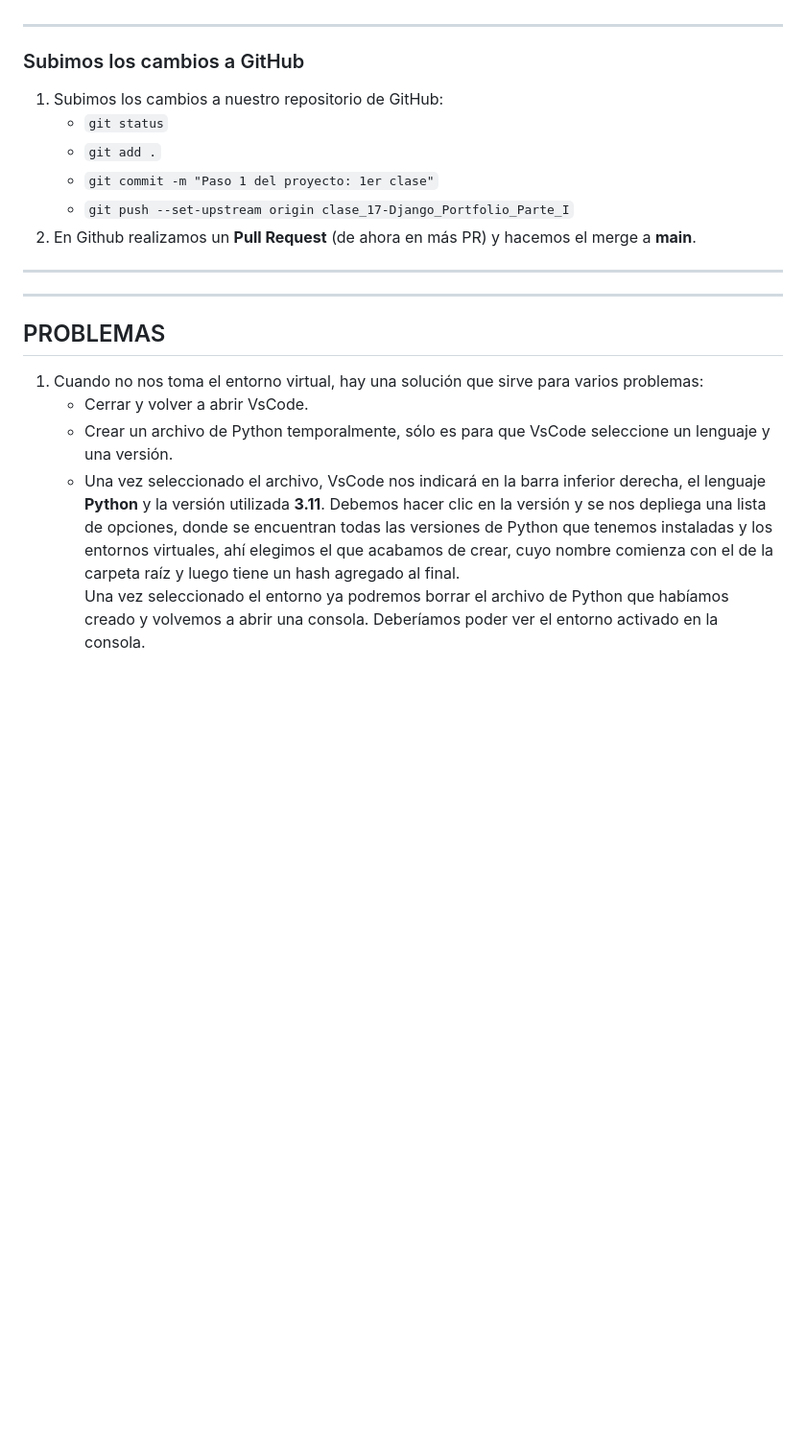
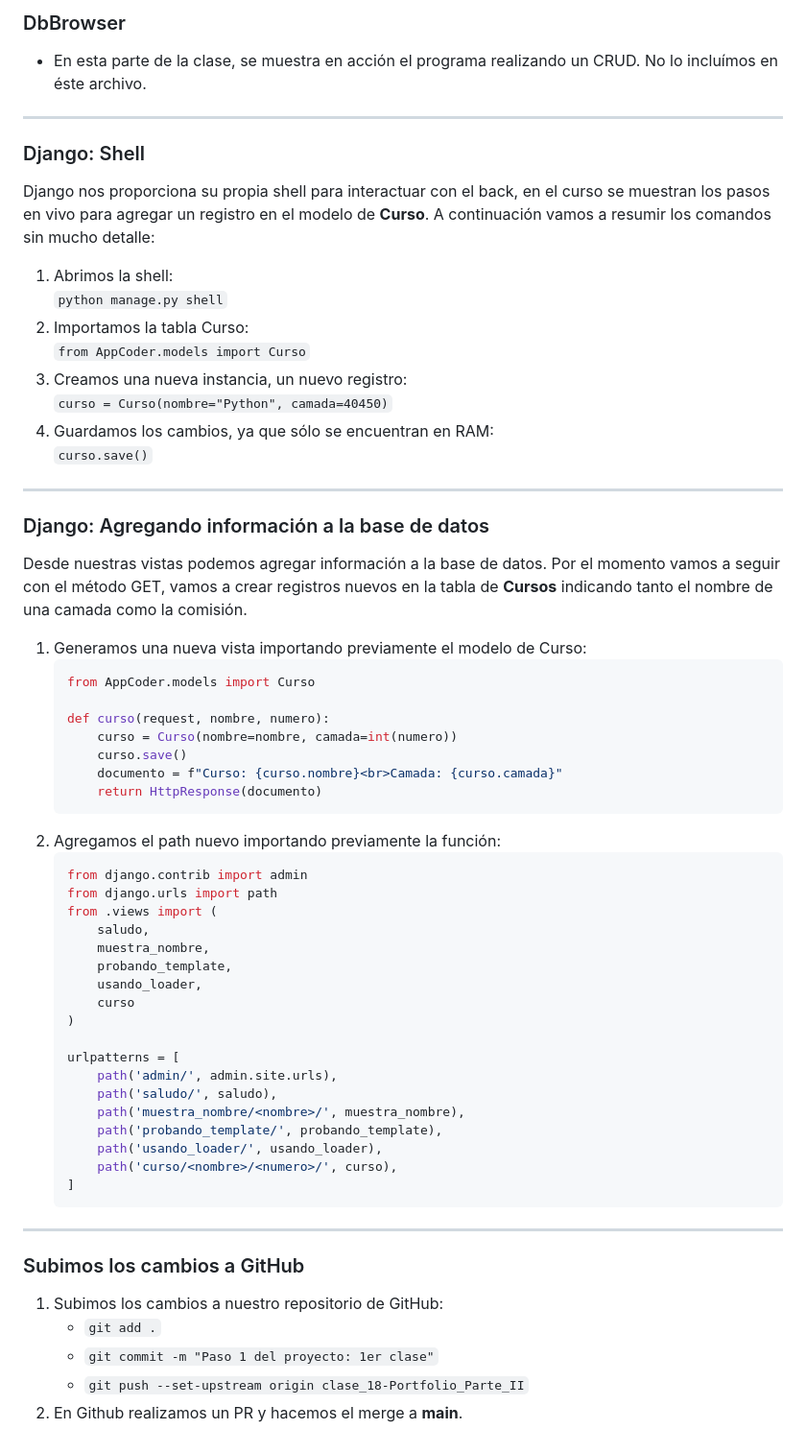
Before and after one commit to Cesar073/Clases_Django_Coder, a Markdown page: pasos_completos.md, the part around the change printed below. Shown: that part at 96% size. GitHub-like rendering; blank space fills up the shorter version.

````diff
--- a/pasos_completos.md
+++ b/pasos_completos.md
@@ -203,18 +208,56 @@
+### DbBrowser
+* En esta parte de la clase, se muestra en acción el programa realizando un CRUD. No lo incluímos en éste archivo.
+---
+
+### Django: Shell
+Django nos proporciona su propia shell para interactuar con el back, en el curso se muestran los pasos en vivo para agregar un registro en el modelo de **Curso**. A continuación vamos a resumir los comandos sin mucho detalle:
+1. Abrimos la shell:<br>
+    `python manage.py shell`
+2. Importamos la tabla Curso:<br>
+    `from AppCoder.models import Curso`
+3. Creamos una nueva instancia, un nuevo registro:<br>
+    `curso = Curso(nombre="Python", camada=40450)`
+4. Guardamos los cambios, ya que sólo se encuentran en RAM:<br>
+    `curso.save()`
+---
+### Django: Agregando información a la base de datos
+Desde nuestras vistas podemos agregar información a la base de datos. Por el momento vamos a seguir con el método GET, vamos a crear registros nuevos en la tabla de **Cursos** indicando tanto el nombre de una camada como la comisión.
+1. Generamos una nueva vista importando previamente el modelo de Curso:
+    ```python
+    from AppCoder.models import Curso
+
+    def curso(request, nombre, numero):
+        curso = Curso(nombre=nombre, camada=int(numero))
+        curso.save()
+        documento = f"Curso: {curso.nombre}<br>Camada: {curso.camada}"
+        return HttpResponse(documento)
+    ```
+2. Agregamos el path nuevo importando previamente la función:
+    ```python
+    from django.contrib import admin
+    from django.urls import path
+    from .views import (
+        saludo,
+        muestra_nombre,
+        probando_template,
+        usando_loader,
+        curso
+    )
+
+    urlpatterns = [
+        path('admin/', admin.site.urls),
+        path('saludo/', saludo),
+        path('muestra_nombre/<nombre>/', muestra_nombre),
+        path('probando_template/', probando_template),
+        path('usando_loader/', usando_loader),
+        path('curso/<nombre>/<numero>/', curso),
+    ]
+    ```
 ---
 
 ### Subimos los cambios a GitHub
 1. Subimos los cambios a nuestro repositorio de GitHub:
-    * `git status`
     * `git add .`
     * `git commit -m "Paso 1 del proyecto: 1er clase"`
-    * `git push --set-upstream origin clase_17-Django_Portfolio_Parte_I`
-2. En Github realizamos un **Pull Request** (de ahora en más PR) y hacemos el merge a **main**.
----
----
-
-## PROBLEMAS
-1. Cuando no nos toma el entorno virtual, hay una solución que sirve para varios problemas:
-    * Cerrar y volver a abrir VsCode.
-    * Crear un archivo de Python temporalmente, sólo es para que VsCode seleccione un lenguaje y una versión.
-    * Una vez seleccionado el archivo, VsCode nos indicará en la barra inferior derecha, el lenguaje **Python** y la versión utilizada **3.11**. Debemos hacer clic en la versión y se nos depliega una lista de opciones, donde se encuentran todas las versiones de Python que tenemos instaladas y los entornos virtuales, ahí elegimos el que acabamos de crear, cuyo nombre comienza con el de la carpeta raíz y luego tiene un hash agregado al final.<br>
-    Una vez seleccionado el entorno ya podremos borrar el archivo de Python que habíamos creado y volvemos a abrir una consola. Deberíamos poder ver el entorno activado en la consola.
+    * `git push --set-upstream origin clase_18-Portfolio_Parte_II`
+2. En Github realizamos un PR y hacemos el merge a **main**.
````
Also changed, not shown: other parts of pasos_completos.md (+173 -168 lines), pasos_resumidos.md (+189 -154 lines).
